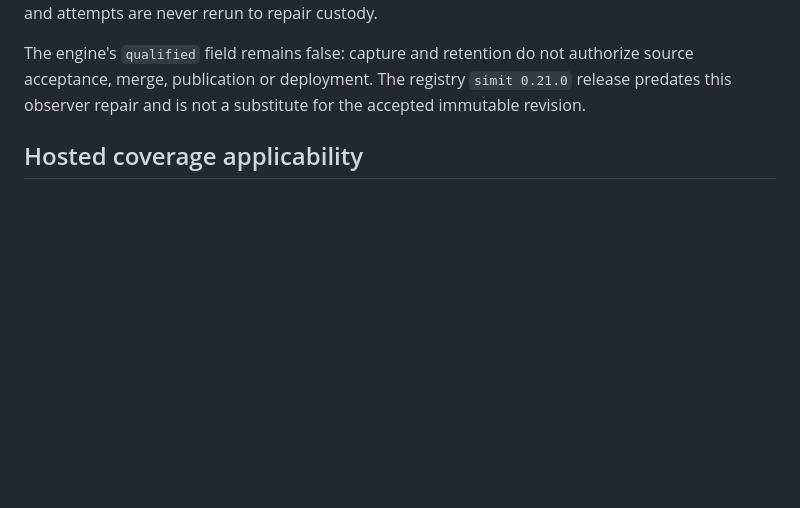
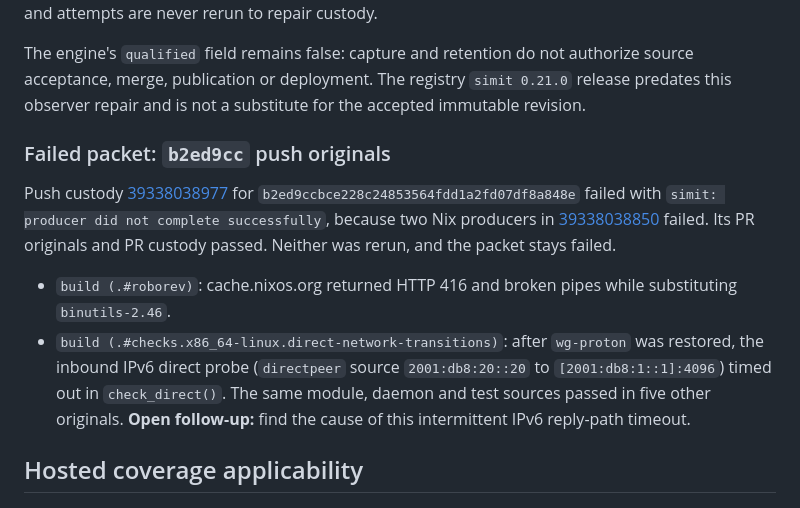
Before and after one commit to caniko/canix-toolbelt, a Markdown page: docs/qualification.md, the part around the change. Rendered like a GitHub page; blank space fills up the shorter version.

Commit message:
docs: record failed b2ed9cc push custody packet
The b2ed9cc push custody failed because two attempt-one Nix producers
failed: roborev lost cache.nixos.org substitutions (HTTP 416, broken
pipe), and direct-network-transitions timed out once on the inbound
IPv6 direct probe after wg-proton was restored. The intermittent IPv6
timeout is recorded as an open follow-up. Nothing was rerun.

```diff
--- a/docs/qualification.md
+++ b/docs/qualification.md
@@ -32,6 +32,24 @@ The engine's `qualified` field remains false: capture and retention do not
 authorize source acceptance, merge, publication or deployment. The registry
 `simit 0.21.0` release predates this observer repair and is not a substitute for
 the accepted immutable revision.
+
+### Failed packet: `b2ed9cc` push originals
+
+Push custody [39338038977](https://github.com/caniko/canix-toolbelt/actions/runs/39338038977)
+for `b2ed9ccbce228c24853564fdd1a2fd07df8a848e` failed with `simit: producer did
+not complete successfully`, because two Nix producers in
+[39338038850](https://github.com/caniko/canix-toolbelt/actions/runs/39338038850)
+failed. Its PR originals and PR custody passed. Neither was rerun, and the packet
+stays failed.
+
+- `build (.#roborev)`: cache.nixos.org returned HTTP 416 and broken pipes while
+  substituting `binutils-2.46`.
+- `build (.#checks.x86_64-linux.direct-network-transitions)`: after `wg-proton`
+  was restored, the inbound IPv6 direct probe (`directpeer` source
+  `2001:db8:20::20` to `[2001:db8:1::1]:4096`) timed out in `check_direct()`.
+  The same module, daemon and test sources passed in five other originals.
+  **Open follow-up:** find the cause of this intermittent IPv6 reply-path
+  timeout.
 
 ## Hosted coverage applicability
 
```
